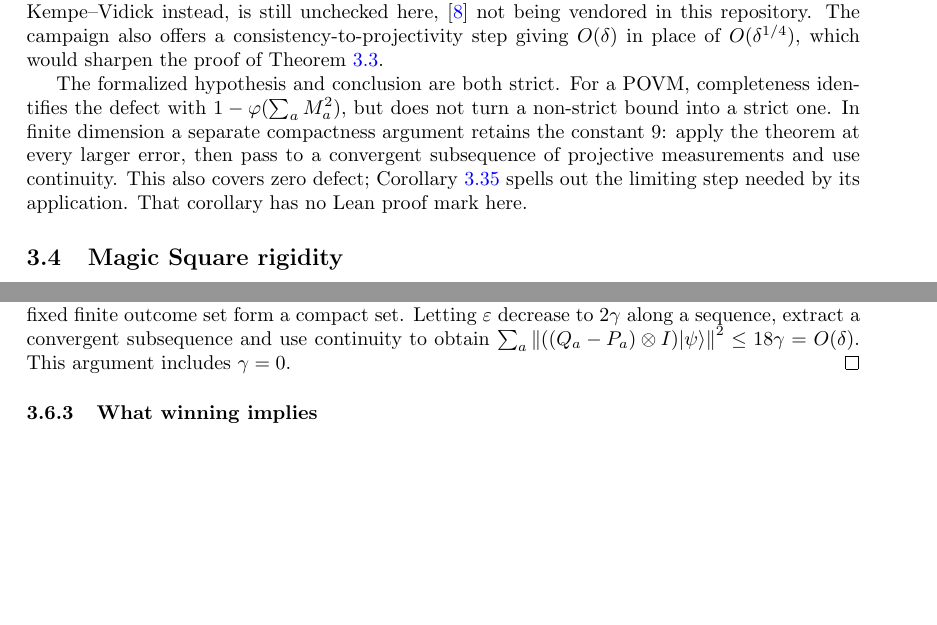
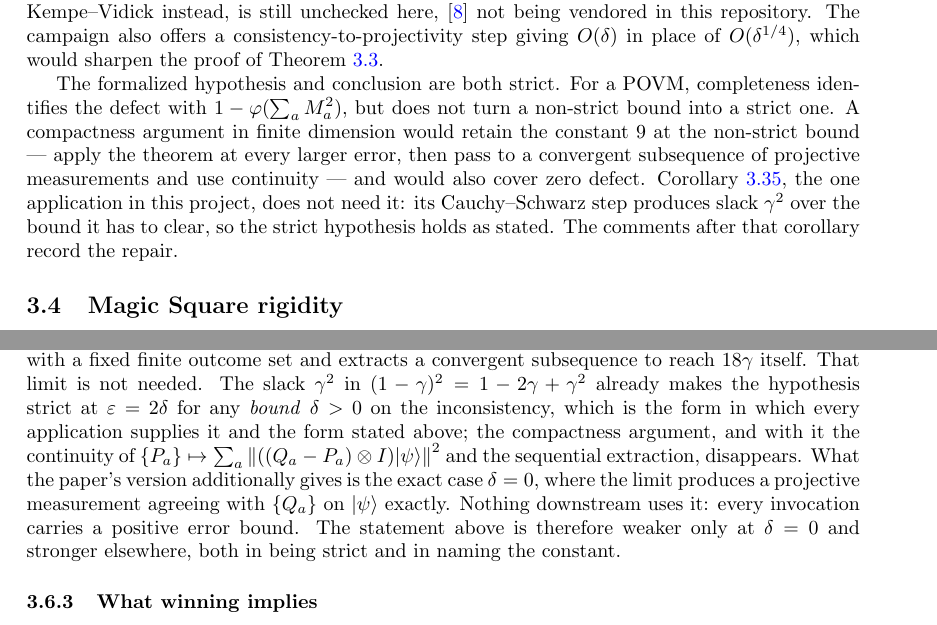
Before and after one commit to vidick/MIPRE-formalization, a LaTeX document (blueprint/src/print.tex, which reads blueprint/src/content/03_background_results.tex): two parts of pages 18 and 30 of 97 before the commit and two parts of pages 18 and 31 of 97 after it, joined at a grey line, cut so that both start at the same text, the shorter picture padded with empty space. Compiled offline with pdfLaTeX.

Commit message:
Q4-A: cor:ortho-from-consistency, without the compactness step
The Cauchy-Schwarz bridge from bipartite consistency to near-projectivity, and
with it the first application in this repository of the vendored de la Salle
orthonormalization theorem.

MIPRE/Background/QLD/Ortho.lean is the interface: MIPRE.POVM (matrices) into
Orthogonalization.povm_orthogonalization_finDim's vocabulary (continuous linear
maps), through the reduced state x |-> <psi| x (x) Id |psi> on Alice's factor.
Three choices make it cheap: FinDim/Main.lean's un-bridged form needs no von
Neumann algebra and no normal state, working on Alice's space with the reduced
functional avoids constructing L(H_A) (x) Id, and quadForm_eq makes positivity
of the functional immediate.

MIPRE/Background/QLD/Consistency.lean is the bridge, and repairs the blueprint's
proof. The paper derives near-projectivity at 2*gamma for the actual
inconsistency gamma, which is non-strict, and then takes a limit eps -> 2*gamma
inside the compact set of projective measurements. That step is unnecessary:
(1-gamma)^2 = 1 - 2*gamma + gamma^2 has slack gamma^2, so the hypothesis is
already strict at eps = 2*delta for any positive *bound* delta on the
inconsistency -- which is the form every application supplies. So
exists_projective_of_consistent takes delta > 0 with inconsistency <= delta and
concludes the strict < 18*delta, with no compactness and an explicit constant.
The one thing lost is the exact delta = 0 case; nothing downstream uses it. The
corollary's comments in the blueprint record this, and the paragraph after
thm:orthonormalization no longer says the corollary needs the limiting step.

Bob's factor is handled by the swap rather than by duplicating the calculus:
MIPRE.swapVec exchanges the tensor factors and MIPRE.norm_stateVecB identifies
the two norms, so Ortho.lean's Alice-side reduced state serves on Bob's side
with dA and dB exchanged. That is what gives sum_a ||(Id (x) R_a)|psi>||^2 <= 1
from the vendored sq_le_self_of_le_one.

MIPRE/Background/QLD/Axioms.lean is the new guard file, registered in
scripts/lean-coverage.py; \downarrow added to the allowed LaTeX commands.

Part of #112.

Co-Authored-By: Claude Opus 5 <noreply@anthropic.com>
Claude-Session: https://claude.ai/code/session_01J5cDfhmkBsbpx1t1FQNBUa

```diff
--- a/blueprint/src/content/03_background_results.tex
+++ b/blueprint/src/content/03_background_results.tex
@@ -327,11 +327,13 @@ Theorem~\ref{thm:almost-sync}.
 
 The formalized hypothesis and conclusion are both strict. For a POVM, completeness
 identifies the defect with $1-\varphi(\sum_a M_a^2)$, but does not turn a non-strict
-bound into a strict one. In finite dimension a separate compactness argument retains
-the constant $9$: apply the theorem at every larger error, then pass to a convergent
-subsequence of projective measurements and use continuity. This also covers zero
-defect; Corollary~\ref{cor:ortho-from-consistency} spells out the limiting step needed
-by its application. That corollary has no Lean proof mark here.
+bound into a strict one. A compactness argument in finite dimension would retain the
+constant $9$ at the non-strict bound --- apply the theorem at every larger error, then
+pass to a convergent subsequence of projective measurements and use continuity --- and
+would also cover zero defect. Corollary~\ref{cor:ortho-from-consistency}, the one
+application in this project, does not need it: its Cauchy--Schwarz step produces slack
+$\gamma^2$ over the bound it has to clear, so the strict hypothesis holds as stated. The
+comments after that corollary record the repair.
 
 \subsection{Magic Square rigidity}
 \label{sec:rr-magic-square}
@@ -1271,7 +1274,0 @@ $\cal{L}(\mH_\alice)\ot\Id$ with the normal vector state of $\ket{\psi}$. It giv
-projective family of the form $P_a^{\eps}\ot\Id$ with squared-distance sum less than
-$9\eps$. In finite dimension, projective measurements with the fixed finite outcome
-set form a compact set. Letting $\eps$ decrease to $2\gamma$ along a sequence,
-extract a convergent subsequence and use continuity to obtain
-$\sum_a\norm{((Q_a-P_a)\ot\Id)\ket{\psi}}^2\leq18\gamma=O(\delta)$.
-This argument includes $\gamma=0$.
-\end{proof}
@@ -1278,3 +1294,16 @@ This argument includes $\gamma=0$.
+$\gamma$, which is non-strict, so Theorem~\ref{thm:orthonormalization} applies only at each
+$\eps > 2\gamma$; it then takes $\eps \downarrow 2\gamma$ inside the (compact) set of projective
+measurements with a fixed finite outcome set and extracts a convergent subsequence to reach
+$18\gamma$ itself. That limit is not needed. The slack $\gamma^2$ in
+$(1-\gamma)^2 = 1 - 2\gamma + \gamma^2$ already makes the hypothesis strict at $\eps = 2\delta$
+for any \emph{bound} $\delta > 0$ on the inconsistency, which is the form in which every
+application supplies it and the form stated above; the compactness argument, and with it the
+continuity of $\{P_a\} \mapsto \sum_a \norm{((Q_a - P_a)\ot\Id)\ket{\psi}}^2$ and the
+sequential extraction, disappears. What the paper's version additionally gives is the exact
+case $\delta = 0$, where the limit produces a projective measurement agreeing with $\{Q_a\}$ on
+$\ket{\psi}$ exactly. Nothing downstream uses it: every invocation carries a positive error
+bound. The statement above is therefore weaker only at $\delta = 0$ and stronger elsewhere,
+both in being strict and in naming the constant.
 
 \subsubsection{What winning implies}
 
```
Also changed, not shown: scripts/latex-allowed-commands.txt (+1 -1 lines), blueprint/src/content/03_background_results.tex (43 more changed lines), 6 other files.
